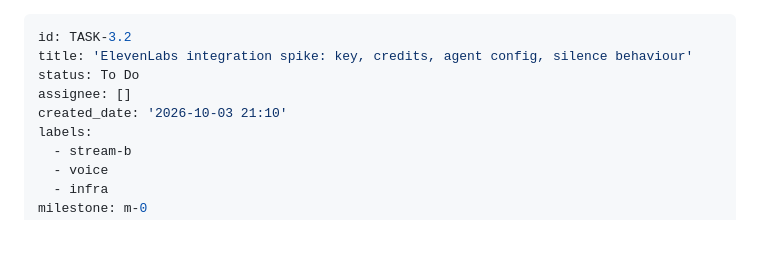
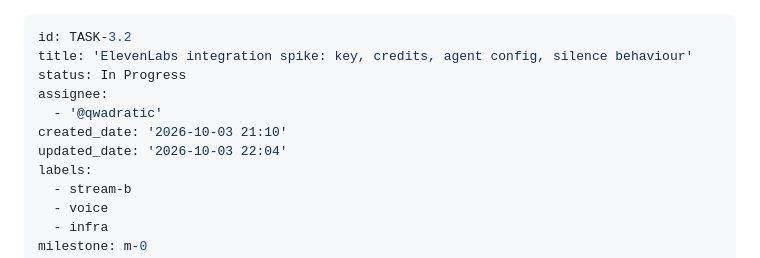
Before and after one commit to qwadratic/ai-apprentice, a Markdown page: backlog/tasks/task-3.2 - ElevenLabs-integration-spike-key-credits-agent-config-silence-behaviour.md, the part around the change. Drawn GitHub-style; blank space fills up the shorter version.

```diff
--- a/backlog/tasks/task-3.2 - ElevenLabs-integration-spike-key-credits-agent-config-silence-behaviour.md
+++ b/backlog/tasks/task-3.2 - ElevenLabs-integration-spike-key-credits-agent-config-silence-behaviour.md
@@ -1,9 +1,11 @@
 ---
 id: TASK-3.2
 title: 'ElevenLabs integration spike: key, credits, agent config, silence behaviour'
-status: To Do
-assignee: []
+status: In Progress
+assignee:
+  - '@qwadratic'
 created_date: '2026-10-03 21:10'
+updated_date: '2026-10-03 22:04'
 labels:
   - stream-b
   - voice
```
Also changed, not shown: backlog/tasks/task-3.1 - Standalone-agent-package-mock-screen-stream-fake-voice-draft-contract.md (+4 -2 lines), backlog/tasks/task-3.21 - Agent-lab-page-on-GitHub-Pages.md (added, +40 -0 lines).
